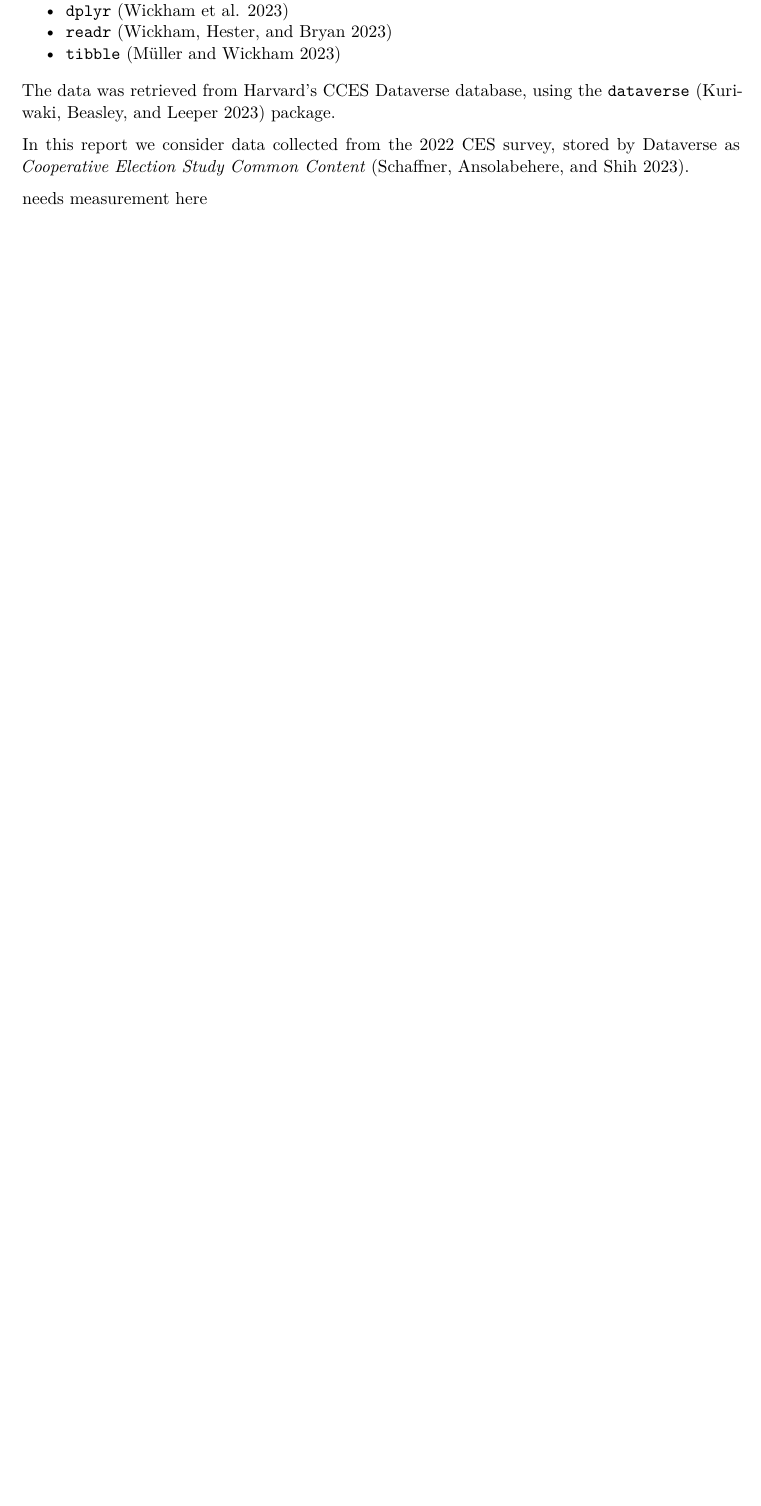
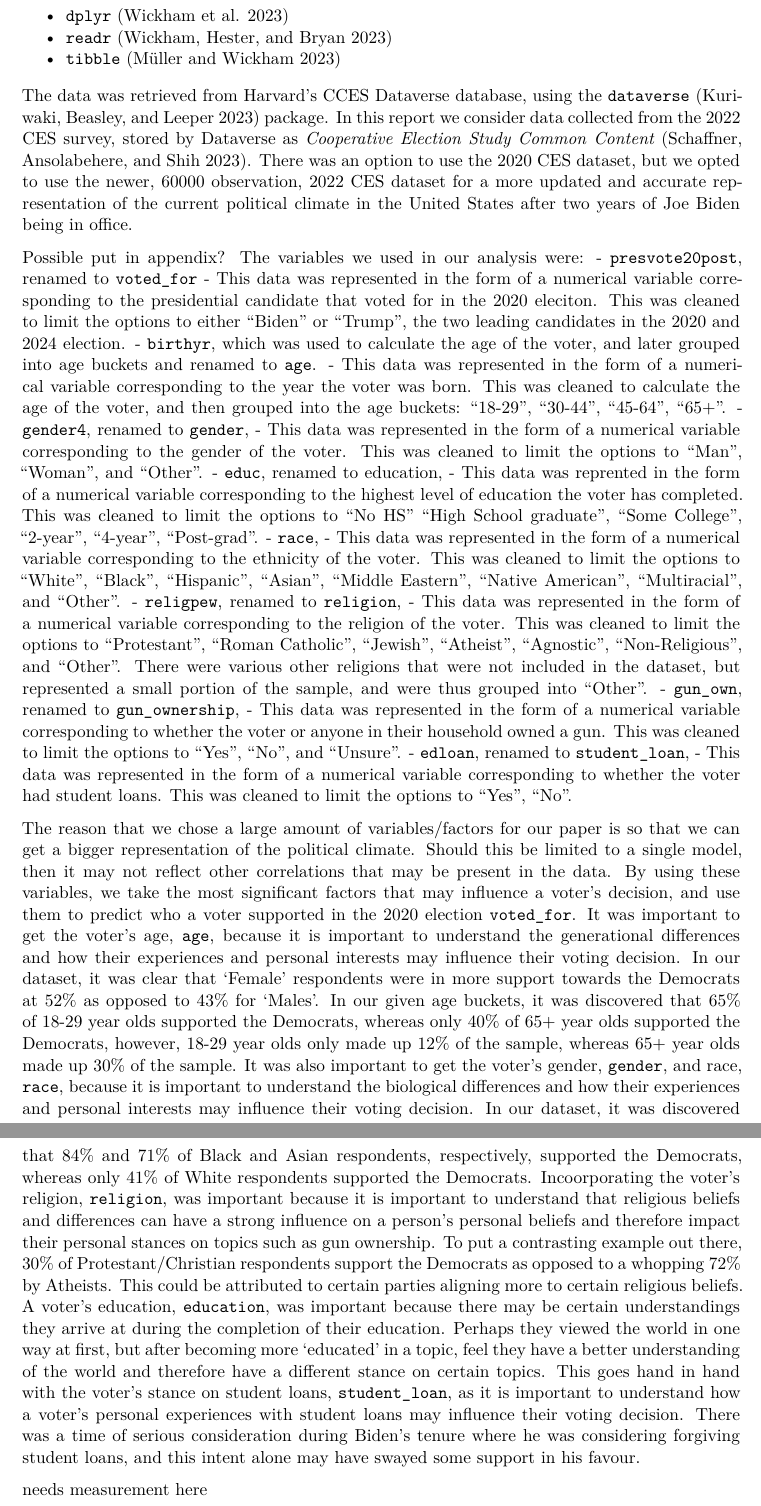
Before and after one commit to prajogt/predicting_political_support_us, a Quarto document (output/paper.qmd): part of page 3 of 7 before the commit and two parts of pages 3 and 4 of 8 after it, the two joined at a grey line, cut so that both start at the same text, the shorter picture padded with empty space. Rendered offline with R 4.5, knitr and Pandoc in place of Quarto, then LaTeX, with nearby package versions; some code elsewhere in the file could not run offline.

Commit message:
Added to data, fixed 02_clean_data.R because the age 64 was a typo.

````diff
--- a/output/paper.qmd
+++ b/output/paper.qmd
@@ -69,11 +52,34 @@ These delay statistics were downloaded, cleaned, parsed, analyzed, and visualize
 * `readr` [@citereadr]
 * `tibble` [@citetibble]
 
-The data was retrieved from Harvard's CCES Dataverse database, using the `dataverse` [@citedataverse] package.
+The data was retrieved from Harvard's CCES Dataverse database, using the `dataverse` [@citedataverse] package. In this report we consider data collected from the 2022 CES survey, stored by Dataverse as *Cooperative Election Study Common Content* [@citecesdata]. There was an option to use the 2020 CES dataset, but we opted to use the newer, 60000 observation, 2022 CES dataset for a more updated and accurate representation of the current political climate in the United States after two years of Joe Biden being in office.
 
-In this report we consider data collected from the 2022 CES survey, stored by Dataverse as *Cooperative Election Study Common Content* [@citecesdata].
+Possible put in appendix?
+The variables we used in our analysis were:
+- `presvote20post`, renamed to `voted_for`
+  - This data was represented in the form of a numerical variable corresponding to the presidential candidate that voted for in the 2020 eleciton. This was cleaned to limit the options to either "Biden" or "Trump", the two leading candidates in the 2020 and 2024 election.
+- `birthyr`, which was used to calculate the age of the voter, and later grouped into age buckets and renamed to `age`.
+  - This data was represented in the form of a numerical variable corresponding to the year the voter was born. This was cleaned to calculate the age of the voter, and then grouped into the age buckets: "18-29", "30-44", "45-64", "65+".
+- `gender4`, renamed to `gender`,
+  - This data was represented in the form of a numerical variable corresponding to the gender of the voter. This was cleaned to limit the options to "Man", "Woman", and "Other".
+- `educ`, renamed to education,
+  - This data was reprented in the form of a numerical variable corresponding to the highest level of education the voter has completed. This was cleaned to limit the options to "No HS" "High School graduate", "Some College", "2-year", "4-year", "Post-grad".
+- `race`,
+  - This data was represented in the form of a numerical variable corresponding to the ethnicity of the voter. This was cleaned to limit the options to "White", "Black", "Hispanic", "Asian", "Middle Eastern", "Native American", "Multiracial", and "Other".
+- `religpew`, renamed to `religion`,
+  - This data was represented in the form of a numerical variable corresponding to the religion of the voter. This was cleaned to limit the options to "Protestant", "Roman Catholic", "Jewish", "Atheist", "Agnostic", "Non-Religious", and "Other". There were various other religions that were not included in the dataset, but represented a small portion of the sample, and were thus grouped into "Other".
+- `gun_own`, renamed to `gun_ownership`,
+  - This data was represented in the form of a numerical variable corresponding to whether the voter or anyone in their household owned a gun. This was cleaned to limit the options to "Yes", "No", and "Unsure".
+- `edloan`, renamed to `student_loan`,
+  - This data was represented in the form of a numerical variable corresponding to whether the voter had student loans. This was cleaned to limit the options to "Yes", "No".
+
+The reason that we chose a large amount of variables/factors for our paper is so that we can get a bigger representation of the political climate. Should this be limited to a single model, then it may not reflect other correlations that may be present in the data. By using these variables, we take the most significant factors that may influence a voter's decision, and use them to predict who a voter supported in the 2020 election `voted_for`. It was important to get the voter's age, `age`, because it is important to understand the generational differences and how their experiences and personal interests may influence their voting decision. In our dataset, it was clear that 'Female' respondents were in more support towards the Democrats at 52% as opposed to 43% for 'Males'. In our given age buckets, it was discovered that 65% of 18-29 year olds supported the Democrats, whereas only 40% of 65+ year olds supported the Democrats, however, 18-29 year olds only made up 12% of the sample, whereas 65+ year olds made up 30% of the sample. It was also important to get the voter's gender, `gender`, and race, `race`, because it is important to understand the biological differences and how their experiences and personal interests may influence their voting decision. In our dataset, it was discovered that 84% and 71% of Black and Asian respondents, respectively, supported the Democrats, whereas only 41% of White respondents supported the Democrats. Incoorporating the voter's religion, `religion`, was important because it is important to understand that religious beliefs and differences can have a strong influence on a person's personal beliefs and therefore impact their personal stances on topics such as gun ownership. To put a contrasting example out there, 30% of Protestant/Christian respondents support the Democrats as opposed to a whopping 72% by Atheists. This could be attributed to certain parties aligning more to certain religious beliefs. A voter's education, `education`, was important because there may be certain understandings they arrive at during the completion of their education. Perhaps they viewed the world in one way at first, but after becoming more 'educated' in a topic, feel they have a better understanding of the world and therefore have a different stance on certain topics. This goes hand in hand with the voter's stance on student loans, `student_loan`, as it is important to understand how a voter's personal experiences with student loans may influence their voting decision. There was a time of serious consideration during Biden's tenure where he was considering forgiving student loans, and this intent alone may have swayed some support in his favour.
+
+
+
 
 needs measurement here
+<!-- Some aspect of measurement, relating to the dataset, is mentioned in the data section. -->
 
 ```{r}
 #| include: false
````
Also changed, not shown: scripts/02_clean_data.R (+1 -1 lines), output/paper.qmd (25 more changed lines).
